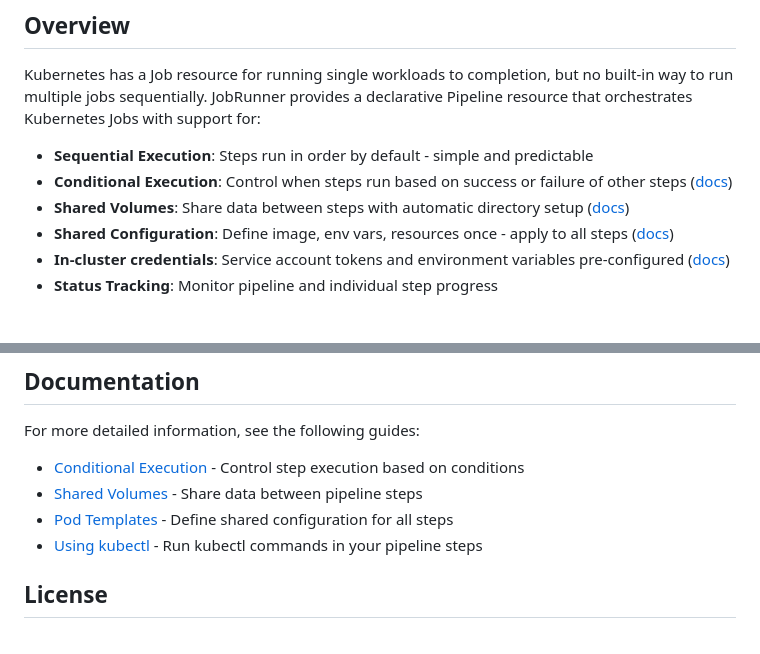
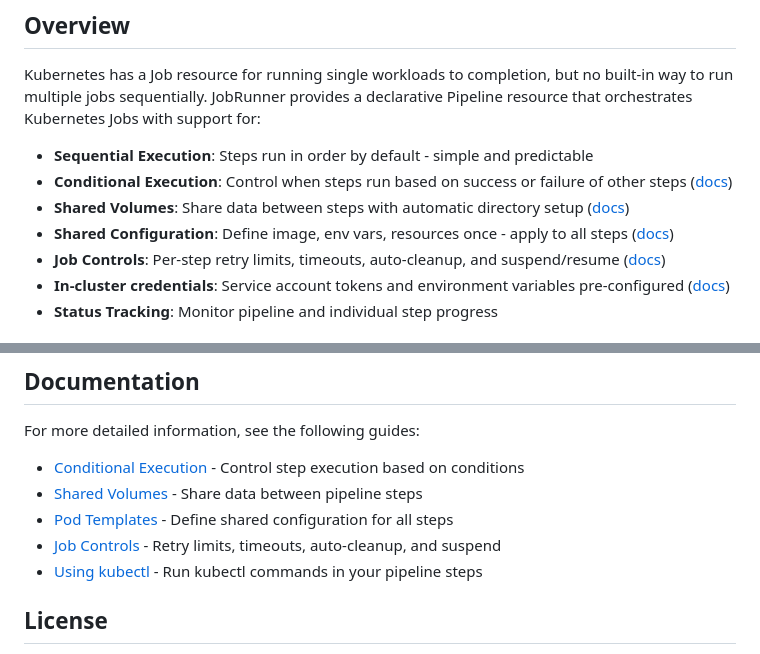
Before and after one commit to yaacov/jobrunner, a Markdown page: README.md, 2 parts joined by grey strips. GitHub-like rendering.

Commit message:
job-control
Signed-off-by: yaacov <kobi.zamir@gmail.com>

```diff
--- a/README.md
+++ b/README.md
@@ -14,6 +14,7 @@ Kubernetes has a Job resource for running single workloads to completion, but no
 - **Conditional Execution**: Control when steps run based on success or failure of other steps ([docs](docs/conditional-execution.md))
 - **Shared Volumes**: Share data between steps with automatic directory setup ([docs](docs/shared-volumes.md))
 - **Shared Configuration**: Define image, env vars, resources once - apply to all steps ([docs](docs/pod-templates.md))
+- **Job Controls**: Per-step retry limits, timeouts, auto-cleanup, and suspend/resume ([docs](docs/job-controls.md))
 - **In-cluster credentials**: Service account tokens and environment variables pre-configured ([docs](docs/using-kubectl.md))
 - **Status Tracking**: Monitor pipeline and individual step progress
 
@@ -103,6 +104,7 @@ For more detailed information, see the following guides:
 - [Conditional Execution](docs/conditional-execution.md) - Control step execution based on conditions
 - [Shared Volumes](docs/shared-volumes.md) - Share data between pipeline steps
 - [Pod Templates](docs/pod-templates.md) - Define shared configuration for all steps
+- [Job Controls](docs/job-controls.md) - Retry limits, timeouts, auto-cleanup, and suspend
 - [Using kubectl](docs/using-kubectl.md) - Run kubectl commands in your pipeline steps
 
 ## License
```
Also changed, not shown: docs/job-controls.md (added, +224 -0 lines).
